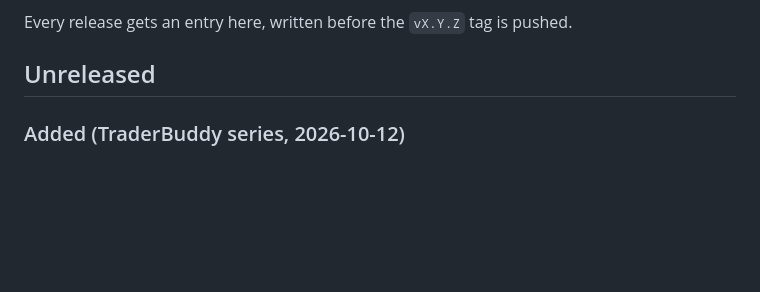
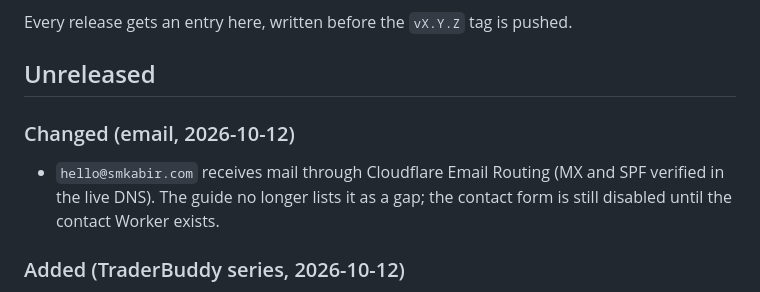
Before and after one commit to mursalinkabir/kabir-blog, a Markdown page: CHANGELOG.md, the part around the change. Drawn GitHub-style; blank space fills up the shorter version.

```diff
--- a/CHANGELOG.md
+++ b/CHANGELOG.md
@@ -3,6 +3,11 @@
 Every release gets an entry here, written before the `vX.Y.Z` tag is pushed.
 
 ## Unreleased
+
+### Changed (email, 2026-10-12)
+
+- `hello@smkabir.com` receives mail through Cloudflare Email Routing (MX and SPF verified in the live DNS). The guide
+  no longer lists it as a gap; the contact form is still disabled until the contact Worker exists.
 
 ### Added (TraderBuddy series, 2026-10-12)
 
```
Also changed, not shown: docs/go-live.md (+6 -2 lines).
